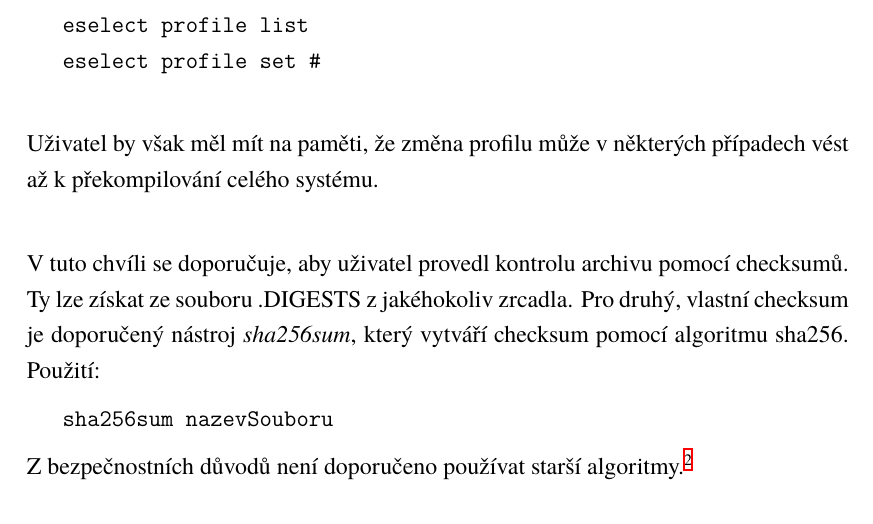
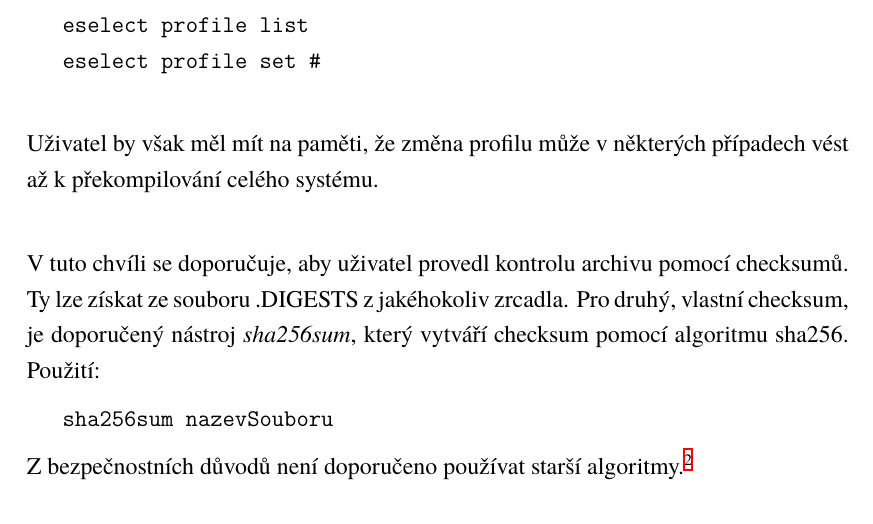
Before and after one commit to div110/GBI, a LaTeX document (latex/0_latex.tex): part of page 9 of 27, cut so that both start at the same text. Compiled offline with XeLaTeX.

Commit message:
checksum,

```diff
--- a/latex/0_latex.tex
+++ b/latex/0_latex.tex
@@ -183,7 +183,7 @@ která upřednostní manuální výběr, je-li dostupný:}\\
 vést až k~překompilování celého systému.}\\
 
 \hspace{-1.5em}V tuto chvíli se doporučuje, aby uživatel provedl kontrolu archivu pomocí checksumů.
-Ty lze získat ze souboru .DIGESTS z~jakéhokoliv zrcadla. Pro druhý, vlastní checksum je doporučený nástroj \textit{sha256sum}, který vytváří checksum pomocí algoritmu sha256. Použití:
+Ty lze získat ze souboru .DIGESTS z~jakéhokoliv zrcadla. Pro druhý, vlastní checksum, je doporučený nástroj \textit{sha256sum}, který vytváří checksum pomocí algoritmu sha256. Použití:
 
 \texttt{sha256sum nazevSouboru}
 
```
